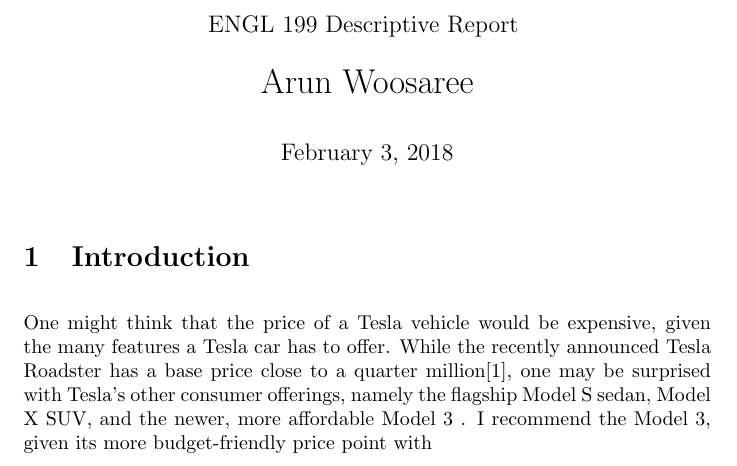
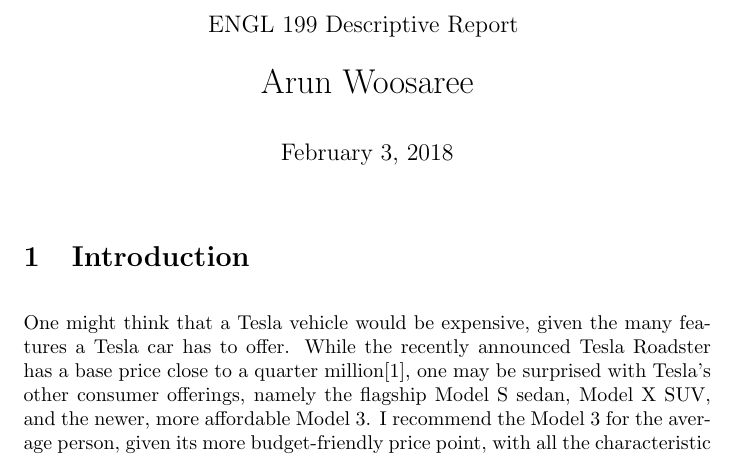
Before and after one commit to Arunscape/LaTeX-Stuff, a LaTeX document (ENGL-199/descriptive report/report.tex): part of page 1 of 4 before the commit and part of page 1 of 3 after it, cut so that both start at the same text. Compiled offline with pdfLaTeX.

Commit message:
taking a break, doing other work

```diff
--- a/ENGL-199/descriptive report/report.tex
+++ b/ENGL-199/descriptive report/report.tex
@@ -25,11 +25,11 @@
   %Introduction
   \section{Introduction}
   %General intro statement
-  %Talking about the environment
+  %Talking about Autopilot
   %Talking about price
-  One might think that the price of a Tesla vehicle would be expensive, given the many
+  One might think that a Tesla vehicle would be expensive, given the many
   features a Tesla car has to offer. While the recently announced Tesla Roadster
   has a base price close to a quarter million\cite{teslaroadster}, one may be
   surprised with Tesla's other consumer offerings, namely the flagship Model S sedan, Model X SUV,
-  and the newer, more affordable Model 3 . I recommend the Model 3,
-  given its more budget-friendly price point with
+  and the newer, more affordable Model 3. I recommend the Model 3 for the average person,
+  given its more budget-friendly price point, with all the characteristic features
```
Also changed, not shown: ENGL-199/descriptive report/references.bib (+9 -0 lines), ENGL-199/descriptive report/report.pdf, ENGL-199/descriptive report/report.tex (5 more changed lines).
